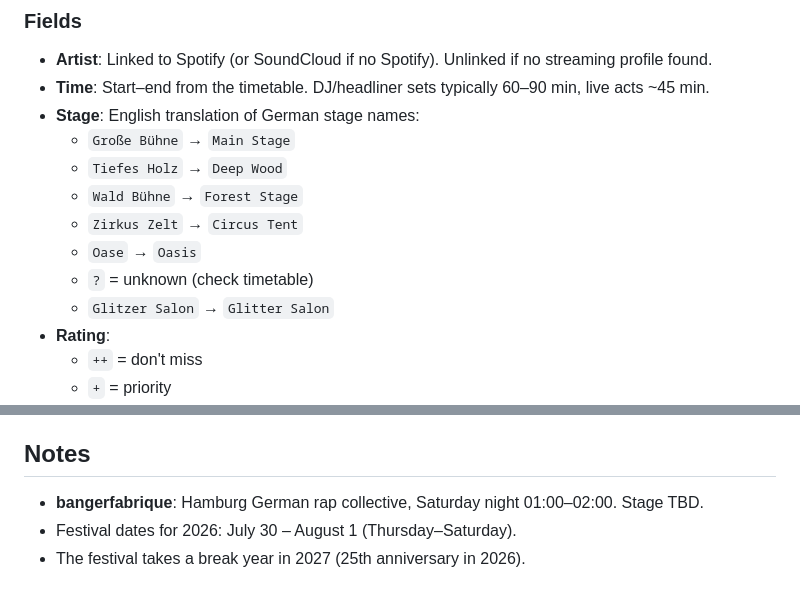
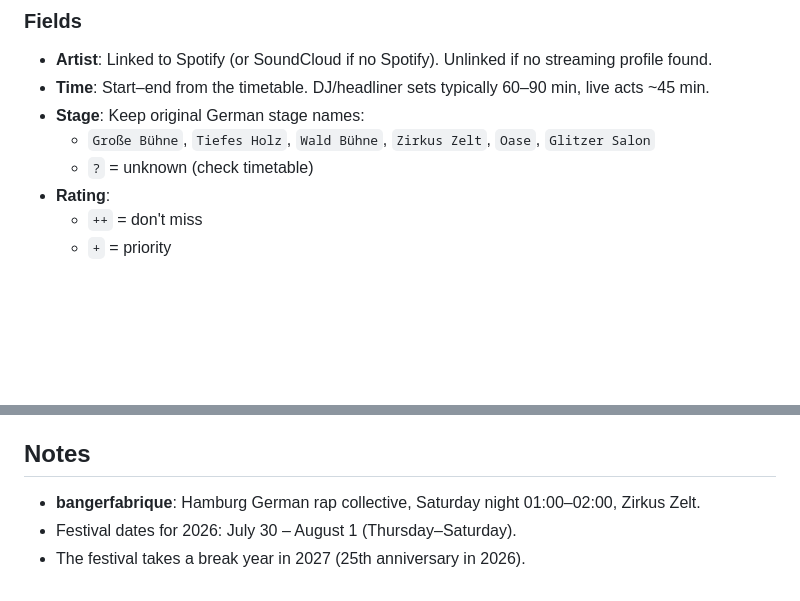
Before and after one commit to juicyarts/festival-tt-picks, a Markdown page: appletree-2026/Agents.md, 2 parts joined by grey strips. Drawn GitHub-style; blank space fills up the shorter version.

Commit message:
Revert stage names to original German

```diff
--- a/appletree-2026/Agents.md
+++ b/appletree-2026/Agents.md
@@ -38,14 +38,9 @@ Each table row follows this structure:
 
 - **Artist**: Linked to Spotify (or SoundCloud if no Spotify). Unlinked if no streaming profile found.
 - **Time**: Start–end from the timetable. DJ/headliner sets typically 60–90 min, live acts ~45 min.
-- **Stage**: English translation of German stage names:
-  - `Große Bühne` → `Main Stage`
-  - `Tiefes Holz` → `Deep Wood`
-  - `Wald Bühne` → `Forest Stage`
-  - `Zirkus Zelt` → `Circus Tent`
-  - `Oase` → `Oasis`
+- **Stage**: Keep original German stage names:
+  - `Große Bühne`, `Tiefes Holz`, `Wald Bühne`, `Zirkus Zelt`, `Oase`, `Glitzer Salon`
   - `?` = unknown (check timetable)
-  - `Glitzer Salon` → `Glitter Salon`
 - **Rating**:
   - `++` = don't miss
   - `+` = priority
@@ -70,6 +65,6 @@ The schedule is rendered by `index.html` via:
 
 ## Notes
 
-- **bangerfabrique**: Hamburg German rap collective, Saturday night 01:00–02:00. Stage TBD.
+- **bangerfabrique**: Hamburg German rap collective, Saturday night 01:00–02:00, Zirkus Zelt.
 - Festival dates for 2026: July 30 – August 1 (Thursday–Saturday).
 - The festival takes a break year in 2027 (25th anniversary in 2026).
```
Also changed, not shown: appletree-2026/schedule.md (+31 -31 lines).
